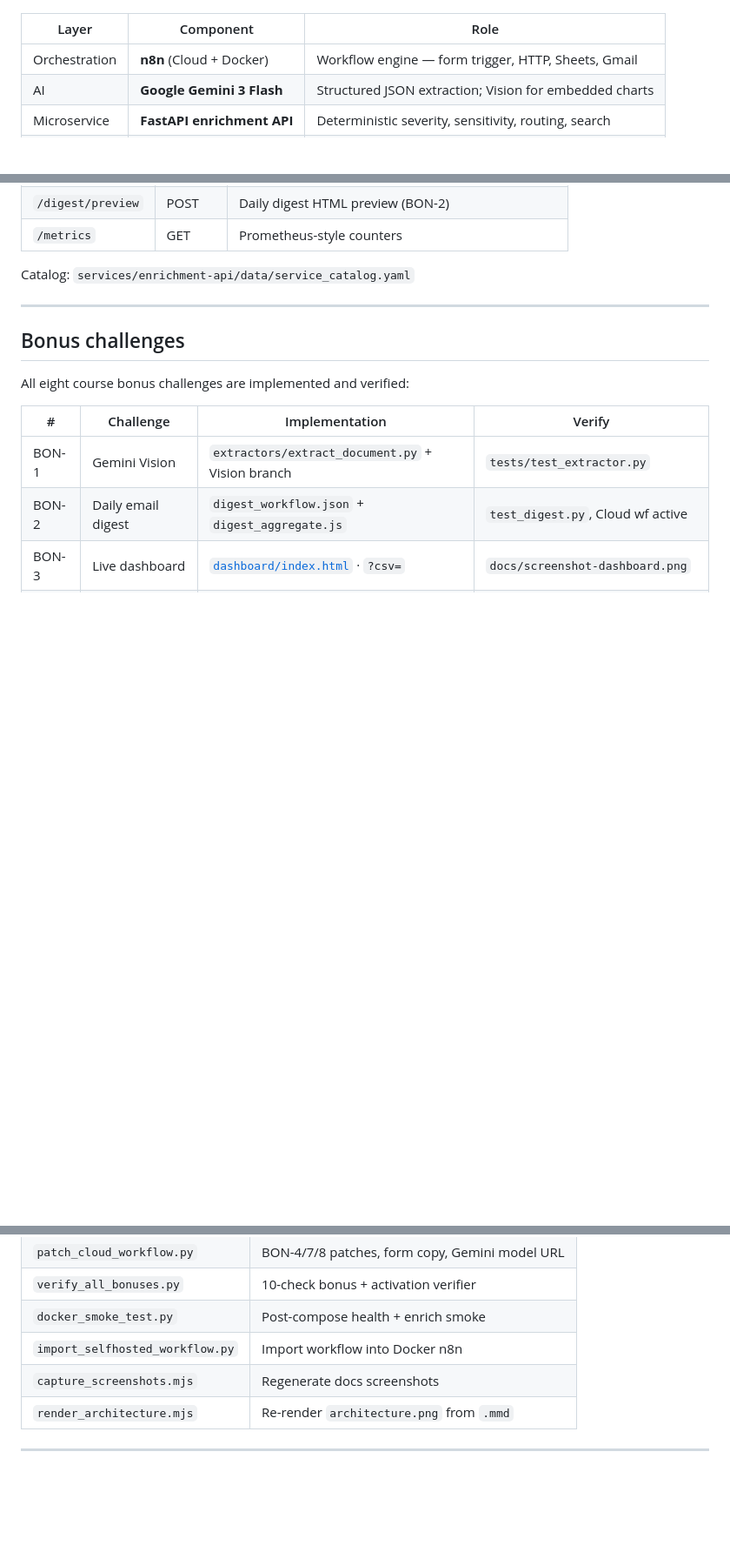
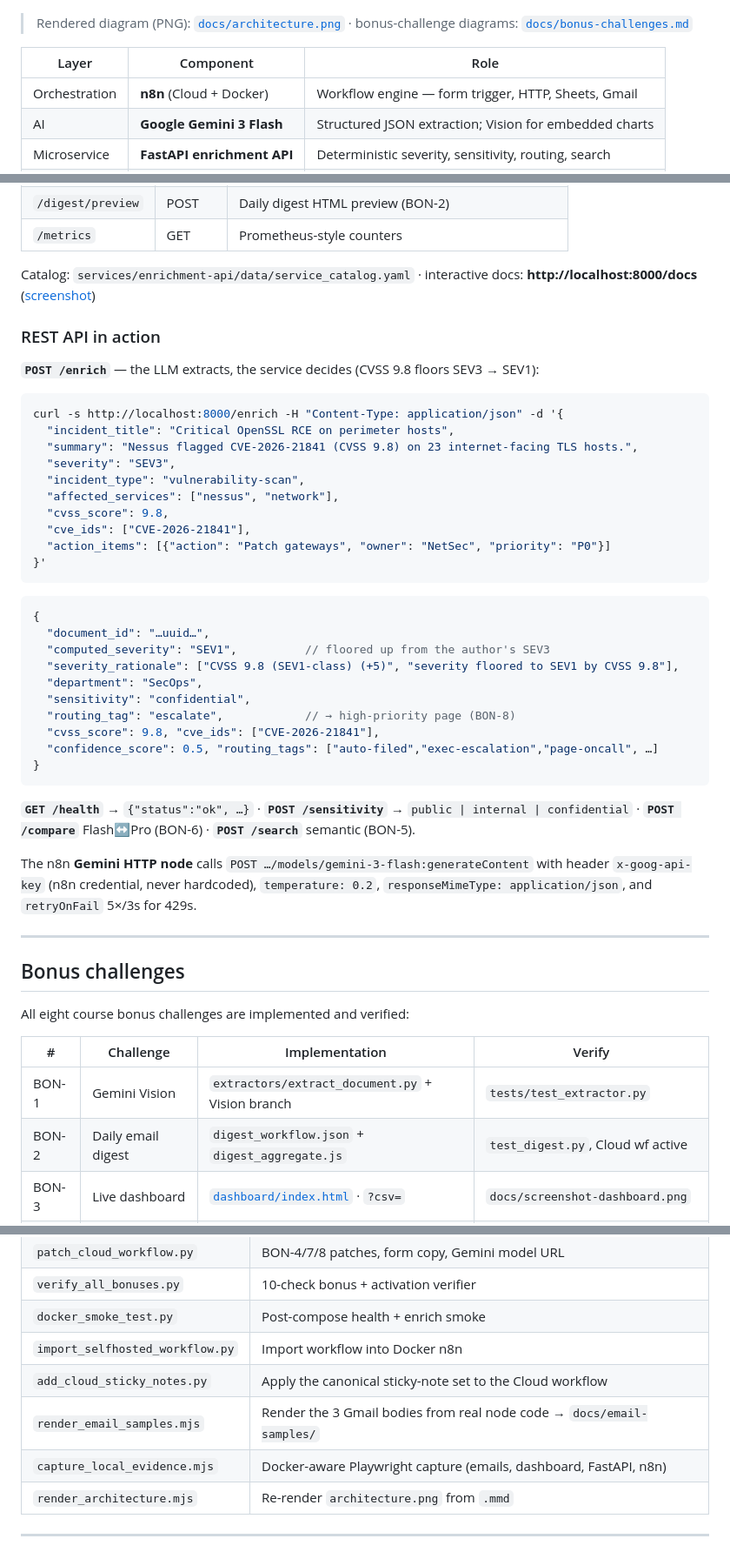
Before and after one commit to reem-mor/hindsight, a Markdown page: README.md, 3 parts joined by grey strips. Shown at 87% size. Rendered like a GitHub page; blank space fills up the shorter version.

````diff
--- a/README.md
+++ b/README.md
@@ -68,6 +63,6 @@ flowchart TB
 ```
 
-</details>
+> Rendered diagram (PNG): [`docs/architecture.png`](docs/architecture.png) · bonus-challenge diagrams: [`docs/bonus-challenges.md`](docs/bonus-challenges.md)
 
 | Layer | Component | Role |
 |---|---|---|
@@ -173,7 +168,40 @@ cd services\enrichment-api
 | `/digest/preview` | POST | Daily digest HTML preview (BON-2) |
 | `/metrics` | GET | Prometheus-style counters |
 
-Catalog: `services/enrichment-api/data/service_catalog.yaml`
+Catalog: `services/enrichment-api/data/service_catalog.yaml` · interactive docs: **http://localhost:8000/docs** ([screenshot](docs/screenshot-fastapi.png))
+
+### REST API in action
+
+**`POST /enrich`** — the LLM extracts, the service decides (CVSS 9.8 floors SEV3 → SEV1):
+
+```bash
+curl -s http://localhost:8000/enrich -H "Content-Type: application/json" -d '{
+  "incident_title": "Critical OpenSSL RCE on perimeter hosts",
+  "summary": "Nessus flagged CVE-2026-21841 (CVSS 9.8) on 23 internet-facing TLS hosts.",
+  "severity": "SEV3",
+  "incident_type": "vulnerability-scan",
+  "affected_services": ["nessus", "network"],
+  "cvss_score": 9.8,
+  "cve_ids": ["CVE-2026-21841"],
+  "action_items": [{"action": "Patch gateways", "owner": "NetSec", "priority": "P0"}]
+}'
+```
+```jsonc
+{
+  "document_id": "…uuid…",
+  "computed_severity": "SEV1",          // floored up from the author's SEV3
+  "severity_rationale": ["CVSS 9.8 (SEV1-class) (+5)", "severity floored to SEV1 by CVSS 9.8"],
+  "department": "SecOps",
+  "sensitivity": "confidential",
+  "routing_tag": "escalate",            // → high-priority page (BON-8)
+  "cvss_score": 9.8, "cve_ids": ["CVE-2026-21841"],
+  "confidence_score": 0.5, "routing_tags": ["auto-filed","exec-escalation","page-oncall", …]
+}
+```
+
+**`GET /health`** → `{"status":"ok", …}` · **`POST /sensitivity`** → `public | internal | confidential` · **`POST /compare`** Flash↔Pro (BON-6) · **`POST /search`** semantic (BON-5).
+
+The n8n **Gemini HTTP node** calls `POST …/models/gemini-3-flash:generateContent` with header `x-goog-api-key` (n8n credential, never hardcoded), `temperature: 0.2`, `responseMimeType: application/json`, and `retryOnFail` 5×/3s for 429s.
 
 ---
 
@@ -283,7 +334,9 @@ Security rule: [`.cursor/rules/secrets-and-mcp-security.mdc`](.cursor/rules/secr
 | `verify_all_bonuses.py` | 10-check bonus + activation verifier |
 | `docker_smoke_test.py` | Post-compose health + enrich smoke |
 | `import_selfhosted_workflow.py` | Import workflow into Docker n8n |
-| `capture_screenshots.mjs` | Regenerate docs screenshots |
+| `add_cloud_sticky_notes.py` | Apply the canonical sticky-note set to the Cloud workflow |
+| `render_email_samples.mjs` | Render the 3 Gmail bodies from real node code → `docs/email-samples/` |
+| `capture_local_evidence.mjs` | Docker-aware Playwright capture (emails, dashboard, FastAPI, n8n) |
 | `render_architecture.mjs` | Re-render `architecture.png` from `.mmd` |
 
 ---
````
Also changed, not shown: other parts of README.md (+48 -30 lines), docs/screenshot-dashboard.png, docs/screenshot-email-alert.png (added), docs/screenshot-email-digest.png (added), docs/screenshot-email-incident.png (added), docs/screenshot-fastapi.png, docs/screenshot-n8n-local.png, 8 other files.
